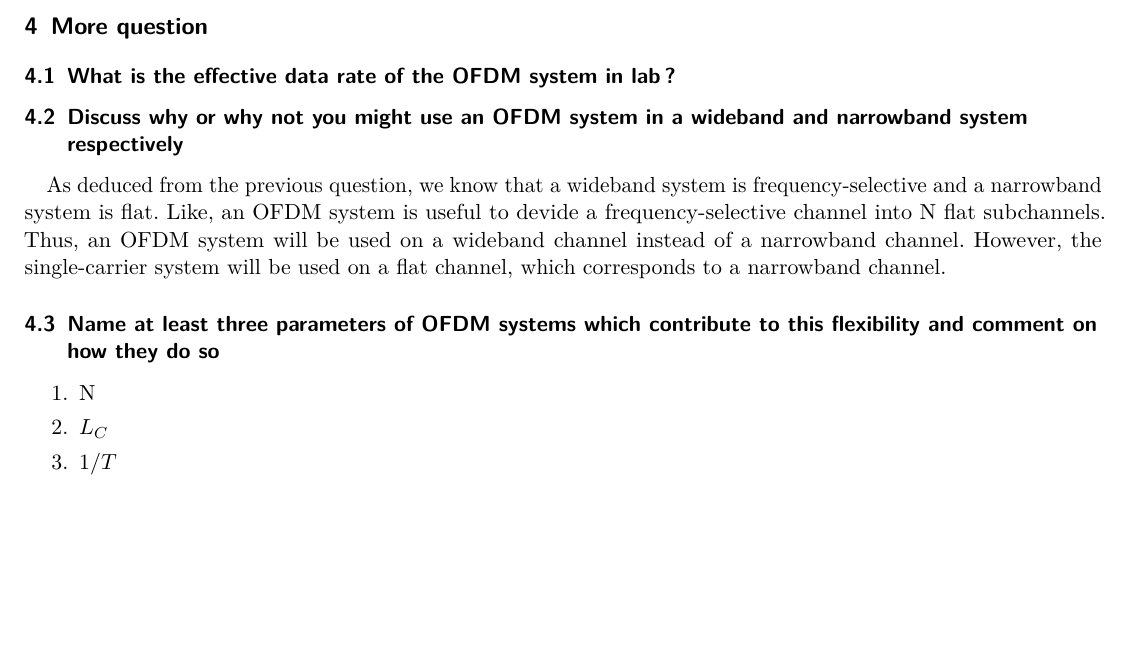
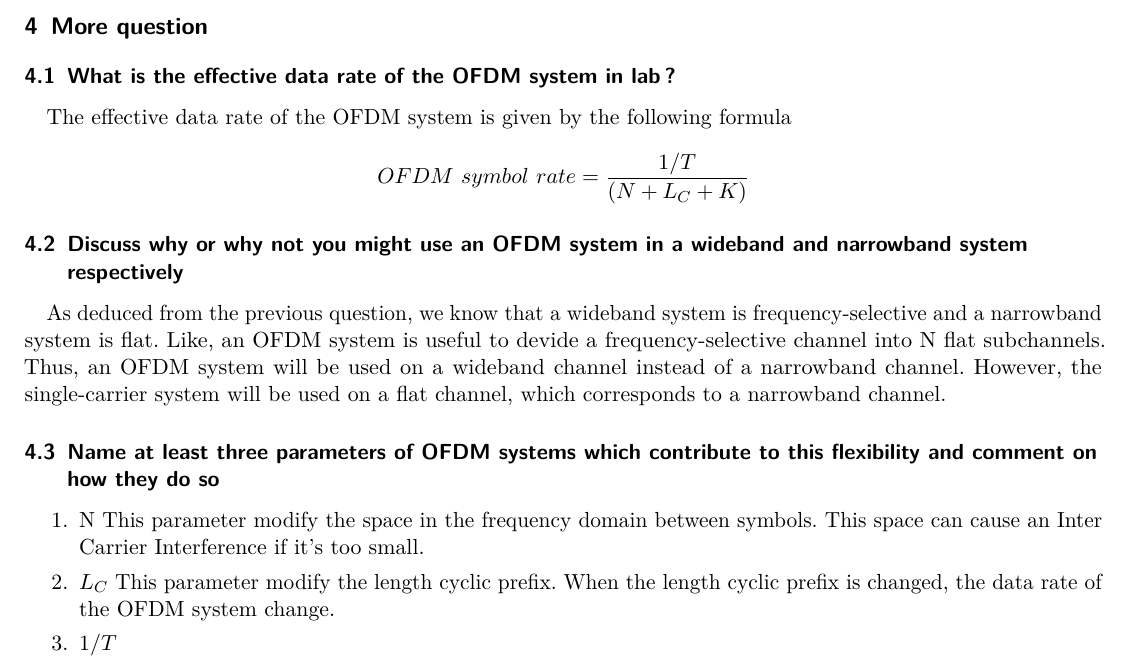
Before and after one commit to DamienDeprez/ELEC2103-Gr4, a LaTeX document (Labo Télécommunication/Lab_6_propre/Rapport/main.tex): part of page 5 of 5, cut so that both start at the same text, the shorter picture padded with empty space. Compiled offline with pdfLaTeX.

Commit message:
Lab 6 - Réponse en cours des dernières questions

```diff
--- a/Labo Télécommunication/Lab_6_propre/Rapport/main.tex
+++ b/Labo Télécommunication/Lab_6_propre/Rapport/main.tex
@@ -240,21 +240,20 @@ The most impacted system is the one with $\textbf{N=1024}$. In fact, the symbols
 \section{More question}
 
 \subsection{What is the effective data rate of the OFDM system in lab?}
-
+%TODO answer to the question
+The effective data rate of the OFDM system is given by the following formula
+$$OFDM~symbol~rate = \frac{1/T}{(N + L_C + K)} $$
 \subsection{Discuss why or why not you might use an OFDM system in a wideband and narrowband system respectively}
 
 As deduced from the previous question, we know that a wideband system is frequency-selective and a narrowband system is flat. Like, an OFDM system is useful to devide a frequency-selective channel into N flat subchannels. Thus, an OFDM system will be used on a wideband channel instead of a narrowband channel.
 However, the single-carrier system will be used on a flat channel, which corresponds to a narrowband channel.
 
 \subsection{Name at least three parameters of OFDM systems which contribute to this flexibility and comment on how they do so}
-
+%TODO add comment
 \begin{enumerate}
-
-\item N
-\item $L_C$
+\item N This parameter modify the space in the frequency domain between symbols.   This space can cause an Inter Carrier Interference if it's too small.
+\item $L_C$ This parameter modify the length cyclic prefix. When the length cyclic prefix is changed, the data rate of the OFDM system change.
 \item $1/T$
-
-
 \end{enumerate}
 
 
```
Also changed, not shown: 2 other files.
